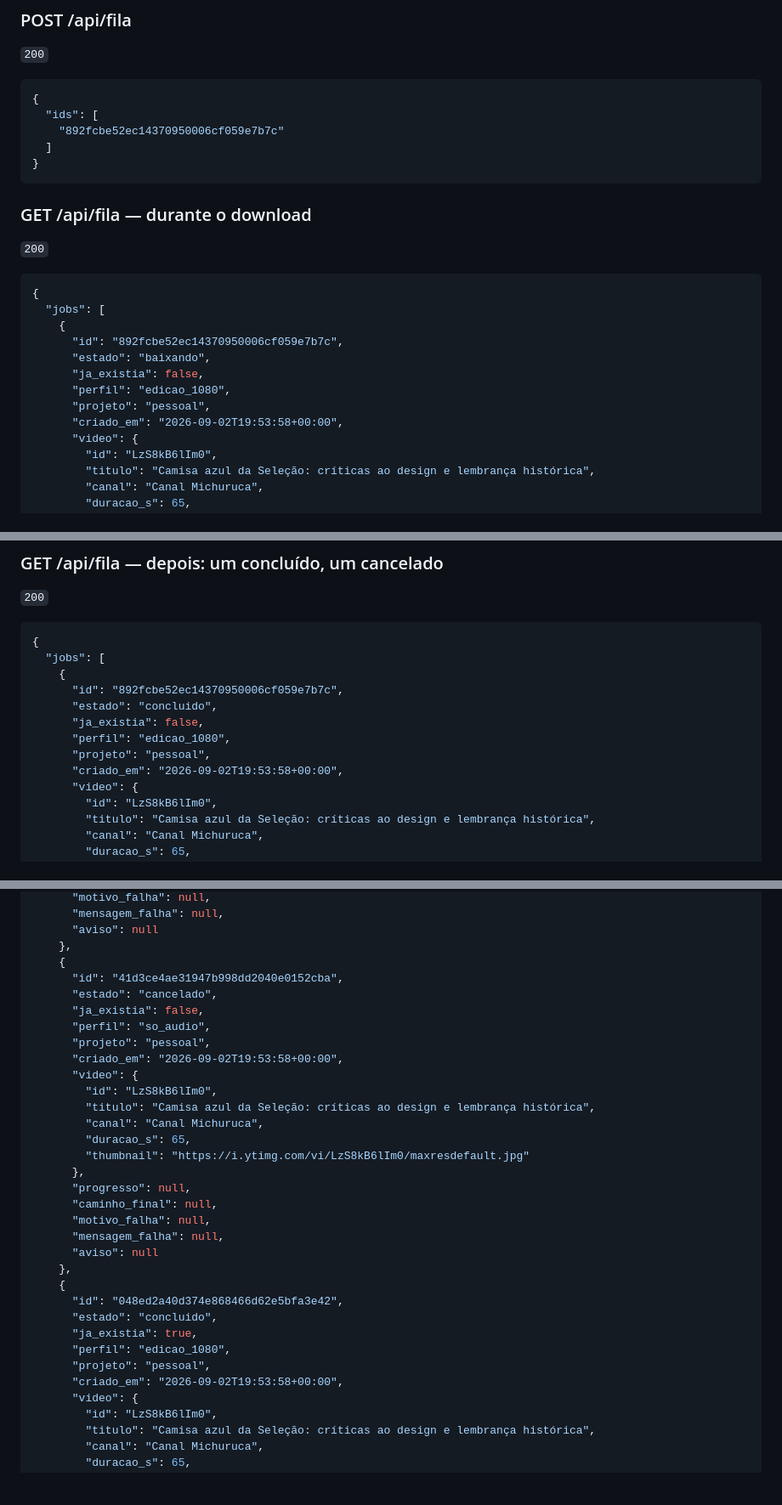
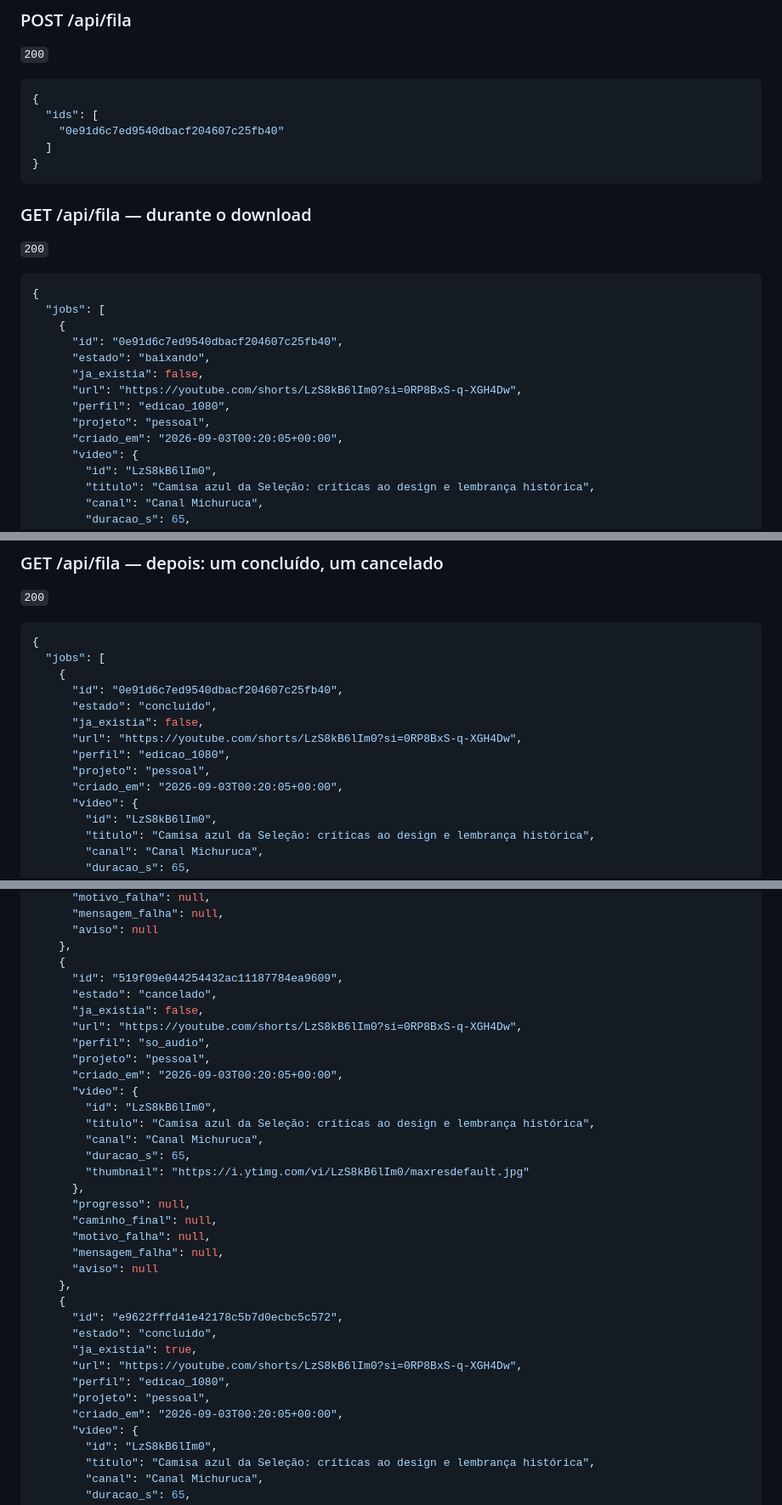
Before and after one commit to NihonCodingg/BAIXADOR-DE-VIDEOS, a Markdown page: CONTRATO-API.md, 3 parts joined by grey strips. Shown at 85% size. Rendered like a GitHub page; blank space fills up the shorter version.

````diff
--- a/CONTRATO-API.md
+++ b/CONTRATO-API.md
@@ -570,7 +571,7 @@ vertical de 65 segundos. Listas de `formatos` truncadas em 3 itens para caber.
 ```json
 {
   "ids": [
-    "892fcbe52ec14370950006cf059e7b7c"
+    "0e91d6c7ed9540dbacf204607c25fb40"
   ]
 }
 ```
@@ -583,12 +584,13 @@ vertical de 65 segundos. Listas de `formatos` truncadas em 3 itens para caber.
 {
   "jobs": [
     {
-      "id": "892fcbe52ec14370950006cf059e7b7c",
+      "id": "0e91d6c7ed9540dbacf204607c25fb40",
       "estado": "baixando",
       "ja_existia": false,
+      "url": "https://youtube.com/shorts/LzS8kB6lIm0?si=0RP8BxS-q-XGH4Dw",
       "perfil": "edicao_1080",
       "projeto": "pessoal",
-      "criado_em": "2026-09-02T19:53:58+00:00",
+      "criado_em": "2026-09-03T00:20:05+00:00",
       "video": {
         "id": "LzS8kB6lIm0",
         "titulo": "Camisa azul da Seleção: críticas ao design e lembrança histórica",
@@ -713,12 +715,13 @@ vertical de 65 segundos. Listas de `formatos` truncadas em 3 itens para caber.
 {
   "jobs": [
     {
-      "id": "892fcbe52ec14370950006cf059e7b7c",
+      "id": "0e91d6c7ed9540dbacf204607c25fb40",
       "estado": "concluido",
       "ja_existia": false,
+      "url": "https://youtube.com/shorts/LzS8kB6lIm0?si=0RP8BxS-q-XGH4Dw",
       "perfil": "edicao_1080",
       "projeto": "pessoal",
-      "criado_em": "2026-09-02T19:53:58+00:00",
+      "criado_em": "2026-09-03T00:20:05+00:00",
       "video": {
         "id": "LzS8kB6lIm0",
         "titulo": "Camisa azul da Seleção: críticas ao design e lembrança histórica",
@@ -962,12 +967,13 @@ vertical de 65 segundos. Listas de `formatos` truncadas em 3 itens para caber.
       "aviso": null
     },
     {
-      "id": "41d3ce4ae31947b998dd2040e0152cba",
+      "id": "519f09e044254432ac11187784ea9609",
       "estado": "cancelado",
       "ja_existia": false,
+      "url": "https://youtube.com/shorts/LzS8kB6lIm0?si=0RP8BxS-q-XGH4Dw",
       "perfil": "so_audio",
       "projeto": "pessoal",
-      "criado_em": "2026-09-02T19:53:58+00:00",
+      "criado_em": "2026-09-03T00:20:05+00:00",
       "video": {
         "id": "LzS8kB6lIm0",
         "titulo": "Camisa azul da Seleção: críticas ao design e lembrança histórica",
@@ -982,12 +988,13 @@ vertical de 65 segundos. Listas de `formatos` truncadas em 3 itens para caber.
       "aviso": null
     },
     {
-      "id": "048ed2a40d374e868466d62e5bfa3e42",
+      "id": "e9622fffd41e42178c5b7d0ecbc5c572",
       "estado": "concluido",
       "ja_existia": true,
+      "url": "https://youtube.com/shorts/LzS8kB6lIm0?si=0RP8BxS-q-XGH4Dw",
       "perfil": "edicao_1080",
       "projeto": "pessoal",
-      "criado_em": "2026-09-02T19:53:58+00:00",
+      "criado_em": "2026-09-03T00:20:05+00:00",
       "video": {
         "id": "LzS8kB6lIm0",
         "titulo": "Camisa azul da Seleção: críticas ao design e lembrança histórica",
````
Also changed, not shown: other parts of CONTRATO-API.md (+20 -17 lines).
